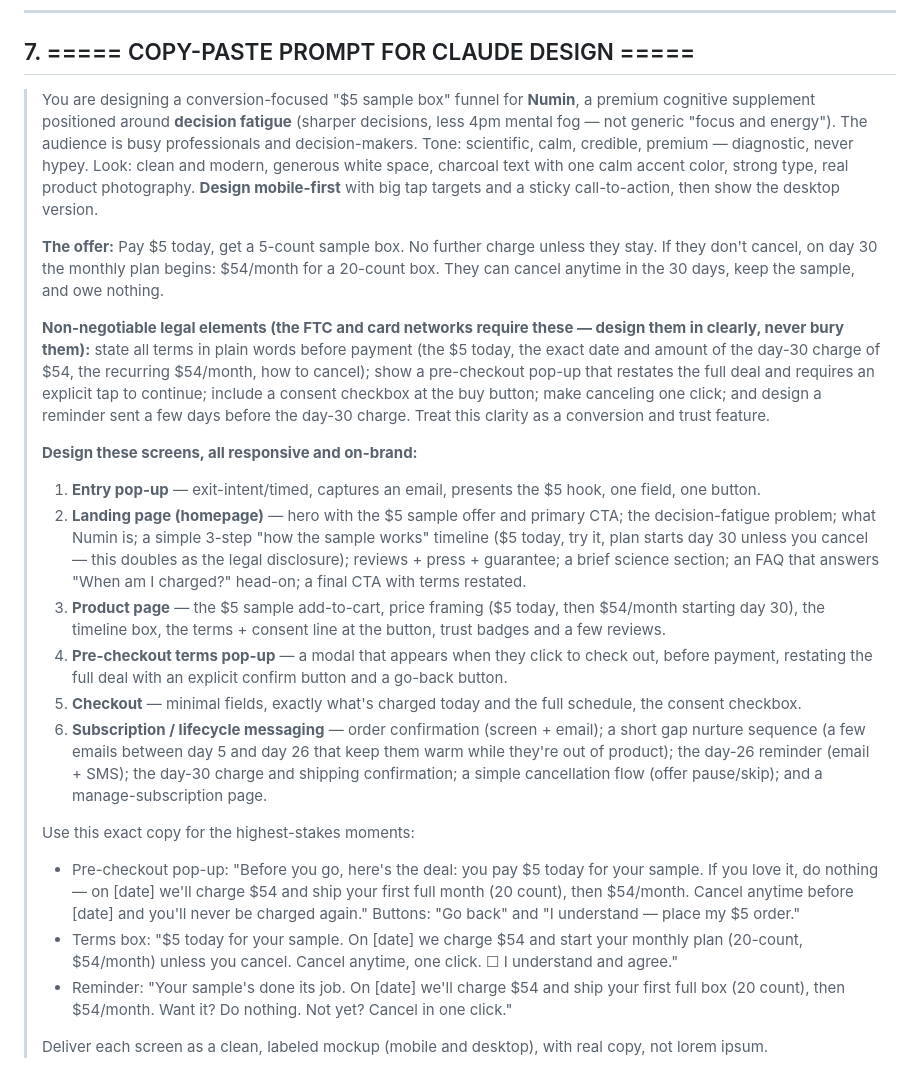
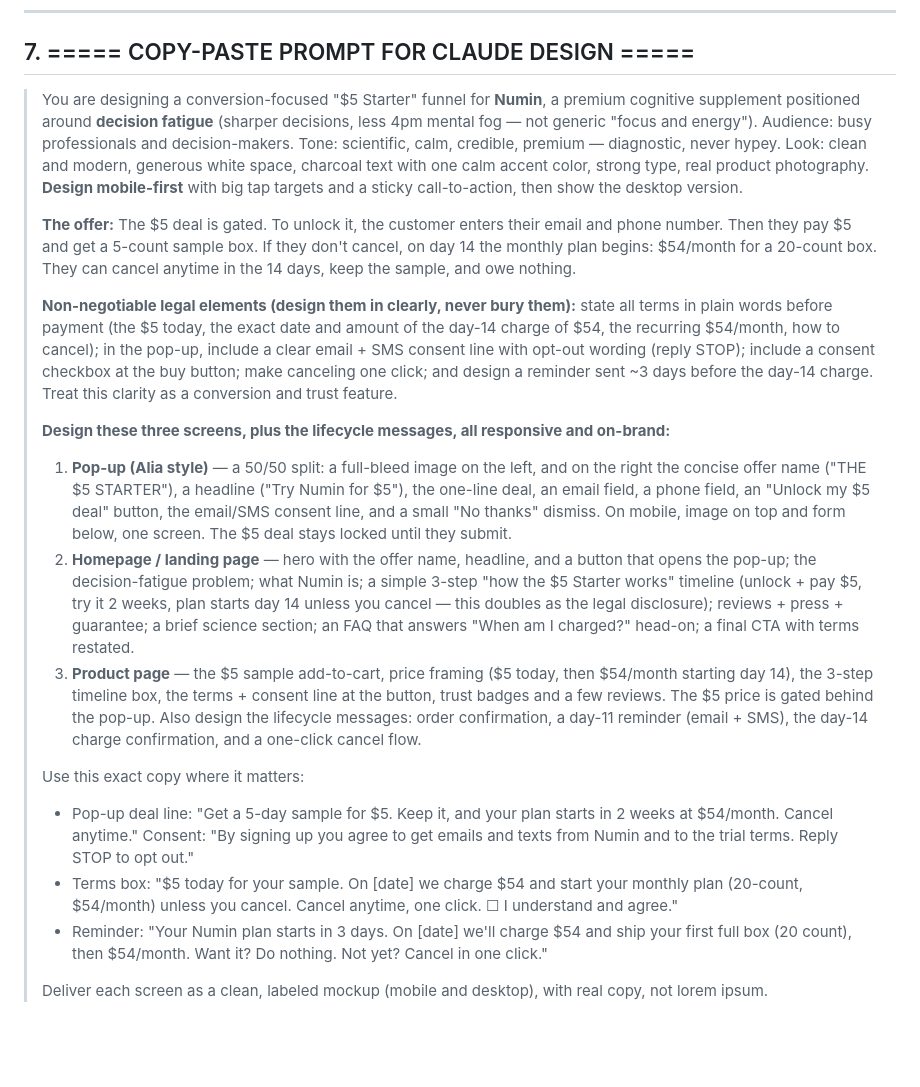
Before and after one commit to drinknumin/Marketing-, a Markdown page: sample-box-design-brief.md, the part around one of its changes. Drawn GitHub-style; blank space fills up the shorter version.

Commit message:
Update offer: 2-week enrollment, email+phone gate, Alia-style 50/50 pop-up

```diff
--- a/sample-box-design-brief.md
+++ b/sample-box-design-brief.md
@@ -164,58 +155,52 @@ Give these to the designer so the critical text reads right:
 
 ## 7. ===== COPY-PASTE PROMPT FOR CLAUDE DESIGN =====
 
-> You are designing a conversion-focused "$5 sample box" funnel for **Numin**, a premium
-> cognitive supplement positioned around **decision fatigue** (sharper decisions, less
-> 4pm mental fog — not generic "focus and energy"). The audience is busy professionals
-> and decision-makers. Tone: scientific, calm, credible, premium — diagnostic, never
-> hypey. Look: clean and modern, generous white space, charcoal text with one calm
-> accent color, strong type, real product photography. **Design mobile-first** with big
-> tap targets and a sticky call-to-action, then show the desktop version.
+> You are designing a conversion-focused "$5 Starter" funnel for **Numin**, a premium
+> cognitive supplement positioned around **decision fatigue** (sharper decisions, less 4pm
+> mental fog — not generic "focus and energy"). Audience: busy professionals and
+> decision-makers. Tone: scientific, calm, credible, premium — diagnostic, never hypey.
+> Look: clean and modern, generous white space, charcoal text with one calm accent color,
+> strong type, real product photography. **Design mobile-first** with big tap targets and a
+> sticky call-to-action, then show the desktop version.
 >
-> **The offer:** Pay $5 today, get a 5-count sample box. No further charge unless they
-> stay. If they don't cancel, on day 30 the monthly plan begins: $54/month for a
-> 20-count box. They can cancel anytime in the 30 days, keep the sample, and owe nothing.
+> **The offer:** The $5 deal is gated. To unlock it, the customer enters their email and
+> phone number. Then they pay $5 and get a 5-count sample box. If they don't cancel, on day
+> 14 the monthly plan begins: $54/month for a 20-count box. They can cancel anytime in the
+> 14 days, keep the sample, and owe nothing.
 >
-> **Non-negotiable legal elements (the FTC and card networks require these — design them
-> in clearly, never bury them):** state all terms in plain words before payment (the $5
-> today, the exact date and amount of the day-30 charge of $54, the recurring $54/month,
-> how to cancel); show a pre-checkout pop-up that restates the full deal and requires an
-> explicit tap to continue; include a consent checkbox at the buy button; make canceling
-> one click; and design a reminder sent a few days before the day-30 charge. Treat this
-> clarity as a conversion and trust feature.
+> **Non-negotiable legal elements (design them in clearly, never bury them):** state all
+> terms in plain words before payment (the $5 today, the exact date and amount of the
+> day-14 charge of $54, the recurring $54/month, how to cancel); in the pop-up, include a
+> clear email + SMS consent line with opt-out wording (reply STOP); include a consent
+> checkbox at the buy button; make canceling one click; and design a reminder sent ~3 days
+> before the day-14 charge. Treat this clarity as a conversion and trust feature.
 >
-> **Design these screens, all responsive and on-brand:**
-> 1. **Entry pop-up** — exit-intent/timed, captures an email, presents the $5 hook, one
->    field, one button.
-> 2. **Landing page (homepage)** — hero with the $5 sample offer and primary CTA; the
->    decision-fatigue problem; what Numin is; a simple 3-step "how the sample works"
->    timeline ($5 today, try it, plan starts day 30 unless you cancel — this doubles as
->    the legal disclosure); reviews + press + guarantee; a brief science section; an FAQ
->    that answers "When am I charged?" head-on; a final CTA with terms restated.
-> 3. **Product page** — the $5 sample add-to-cart, price framing ($5 today, then
->    $54/month starting day 30), the timeline box, the terms + consent line at the
->    button, trust badges and a few reviews.
-> 4. **Pre-checkout terms pop-up** — a modal that appears when they click to check out,
->    before payment, restating the full deal with an explicit confirm button and a go-back
->    button.
-> 5. **Checkout** — minimal fields, exactly what's charged today and the full schedule,
->    the consent checkbox.
-> 6. **Subscription / lifecycle messaging** — order confirmation (screen + email); a
->    short gap nurture sequence (a few emails between day 5 and day 26 that keep them warm
->    while they're out of product); the day-26 reminder (email + SMS); the day-30 charge
->    and shipping confirmation; a simple cancellation flow (offer pause/skip); and a
->    manage-subscription page.
+> **Design these three screens, plus the lifecycle messages, all responsive and on-brand:**
+> 1. **Pop-up (Alia style)** — a 50/50 split: a full-bleed image on the left, and on the
+>    right the concise offer name ("THE $5 STARTER"), a headline ("Try Numin for $5"), the
+>    one-line deal, an email field, a phone field, an "Unlock my $5 deal" button, the
+>    email/SMS consent line, and a small "No thanks" dismiss. On mobile, image on top and
+>    form below, one screen. The $5 deal stays locked until they submit.
+> 2. **Homepage / landing page** — hero with the offer name, headline, and a button that
+>    opens the pop-up; the decision-fatigue problem; what Numin is; a simple 3-step "how the
+>    $5 Starter works" timeline (unlock + pay $5, try it 2 weeks, plan starts day 14 unless
+>    you cancel — this doubles as the legal disclosure); reviews + press + guarantee; a
+>    brief science section; an FAQ that answers "When am I charged?" head-on; a final CTA
+>    with terms restated.
+> 3. **Product page** — the $5 sample add-to-cart, price framing ($5 today, then $54/month
+>    starting day 14), the 3-step timeline box, the terms + consent line at the button,
+>    trust badges and a few reviews. The $5 price is gated behind the pop-up.
+> Also design the lifecycle messages: order confirmation, a day-11 reminder (email + SMS),
+> the day-14 charge confirmation, and a one-click cancel flow.
 >
-> Use this exact copy for the highest-stakes moments:
-> - Pre-checkout pop-up: "Before you go, here's the deal: you pay $5 today for your
->   sample. If you love it, do nothing — on [date] we'll charge $54 and ship your first
->   full month (20 count), then $54/month. Cancel anytime before [date] and you'll never
->   be charged again." Buttons: "Go back" and "I understand — place my $5 order."
-> - Terms box: "$5 today for your sample. On [date] we charge $54 and start your monthly
->   plan (20-count, $54/month) unless you cancel. Cancel anytime, one click. ☐ I
->   understand and agree."
-> - Reminder: "Your sample's done its job. On [date] we'll charge $54 and ship your first
->   full box (20 count), then $54/month. Want it? Do nothing. Not yet? Cancel in one click."
+> Use this exact copy where it matters:
+> - Pop-up deal line: "Get a 5-day sample for $5. Keep it, and your plan starts in 2 weeks
+>   at $54/month. Cancel anytime." Consent: "By signing up you agree to get emails and texts
+>   from Numin and to the trial terms. Reply STOP to opt out."
+> - Terms box: "$5 today for your sample. On [date] we charge $54 and start your monthly plan
+>   (20-count, $54/month) unless you cancel. Cancel anytime, one click. ☐ I understand and agree."
+> - Reminder: "Your Numin plan starts in 3 days. On [date] we'll charge $54 and ship your
+>   first full box (20 count), then $54/month. Want it? Do nothing. Not yet? Cancel in one click."
 >
-> Deliver each screen as a clean, labeled mockup (mobile and desktop), with real copy,
-> not lorem ipsum.
+> Deliver each screen as a clean, labeled mockup (mobile and desktop), with real copy, not
+> lorem ipsum.
```
Also changed, not shown: other parts of sample-box-design-brief.md (+90 -99 lines).
